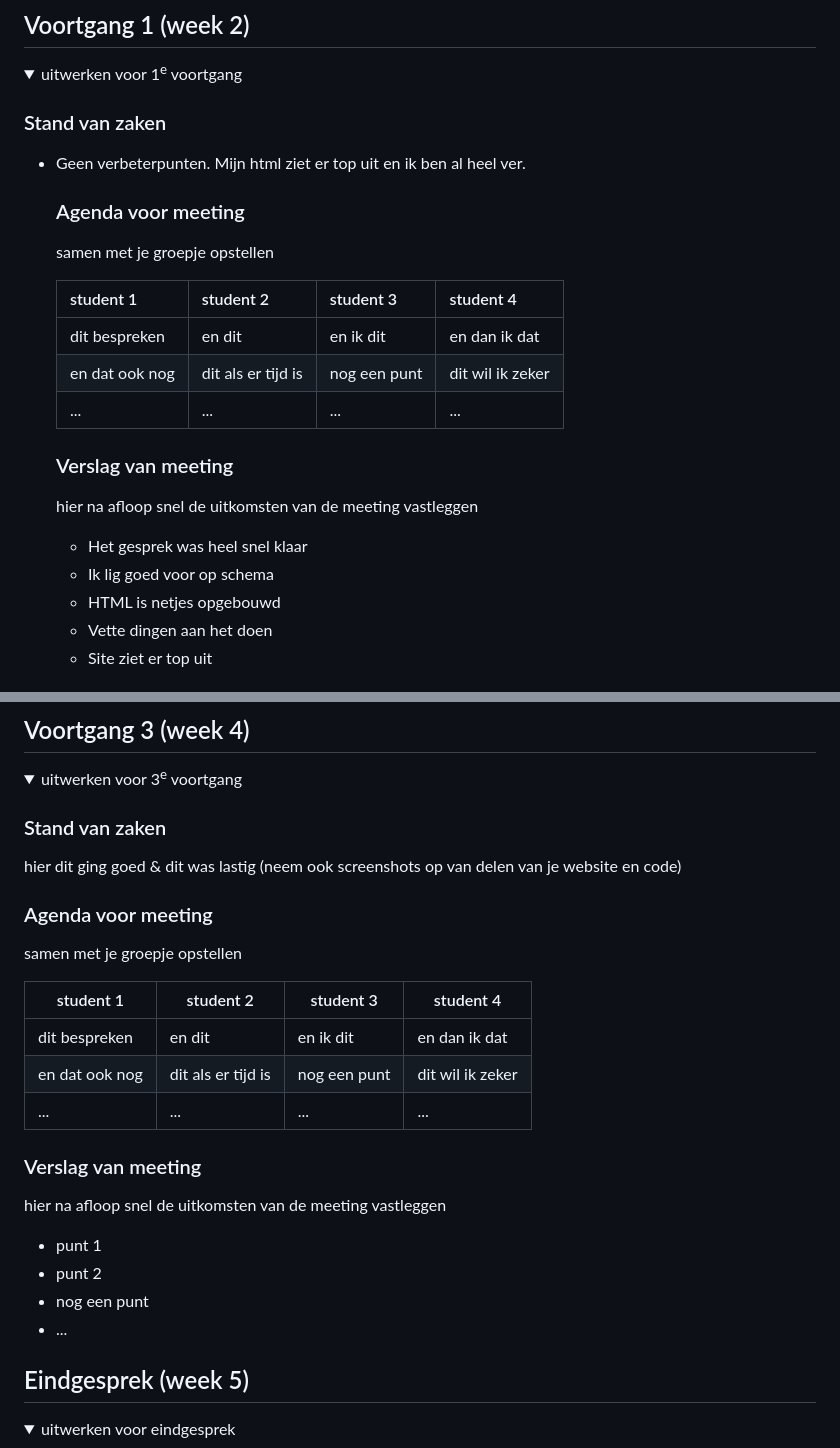
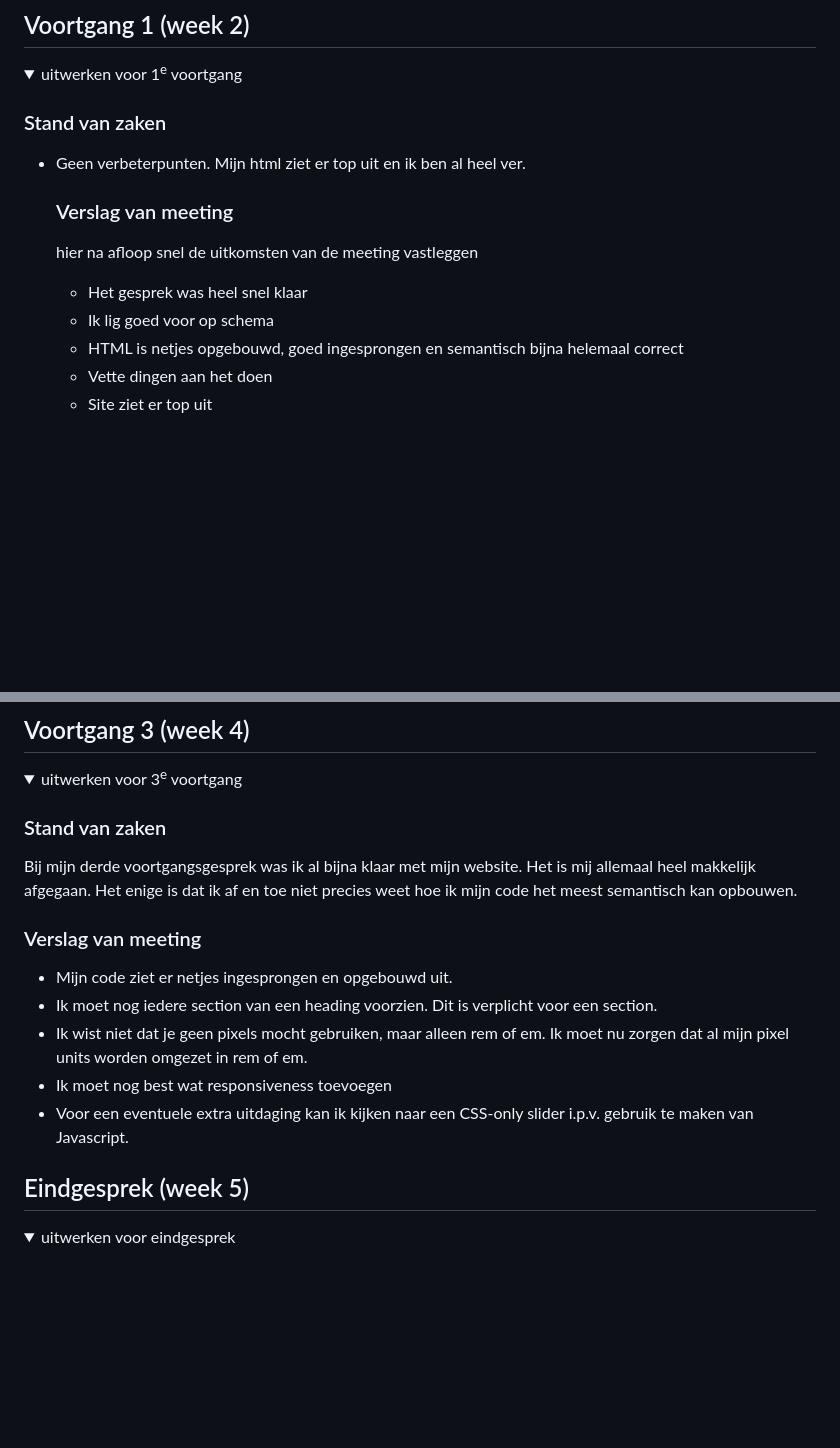
Before and after one commit to TristanBrattinga/fed-inh, a Markdown page: README.md, 2 parts joined by grey strips. GitHub-like rendering; folded sections open; blank space fills up the shorter version.

```diff
--- a/README.md
+++ b/README.md
@@ -104,23 +104,12 @@ Nb. Door *open* toe te voegen aan een *details* element kun je deze standaard op
   ### Stand van zaken
 - Geen verbeterpunten. Mijn html ziet er top uit en ik ben al heel ver.
 
-
-  ### Agenda voor meeting
-  samen met je groepje opstellen
-
-  | student 1      | student 2          | student 3    | student 4        |
-  | ---            | ---                | ---          | ---              |
-  | dit bespreken  | en dit             | en ik dit    | en dan ik dat    |
-  | en dat ook nog | dit als er tijd is | nog een punt | dit wil ik zeker |
-  | ...            | ...                | ...          | ...              |
-
-
   ### Verslag van meeting
   hier na afloop snel de uitkomsten van de meeting vastleggen
 
   - Het gesprek was heel snel klaar
   - Ik lig goed voor op schema
-  - HTML is netjes opgebouwd
+  - HTML is netjes opgebouwd, goed ingesprongen en semantisch bijna helemaal correct
   - Vette dingen aan het doen
   - Site ziet er top uit
 
@@ -183,26 +172,15 @@ Nb. Door *open* toe te voegen aan een *details* element kun je deze standaard op
   <summary>uitwerken voor 3<sup>e</sup> voortgang</summary>
 
   ### Stand van zaken
-  hier dit ging goed & dit was lastig (neem ook screenshots op van delen van je website en code)
-
-
-  ### Agenda voor meeting
-  samen met je groepje opstellen
-
-  | student 1      | student 2          | student 3    | student 4        |
-  | ---            | ---                | ---          | ---              |
-  | dit bespreken  | en dit             | en ik dit    | en dan ik dat    |
-  | en dat ook nog | dit als er tijd is | nog een punt | dit wil ik zeker |
-  | ...            | ...                | ...          | ...              |
-
+  Bij mijn derde voortgangsgesprek was ik al bijna klaar met mijn website. Het is mij allemaal heel makkelijk afgegaan. Het enige is dat ik af en toe niet precies weet hoe ik mijn code het meest semantisch kan opbouwen.
 
   ### Verslag van meeting
-  hier na afloop snel de uitkomsten van de meeting vastleggen
 
-  - punt 1
-  - punt 2
-  - nog een punt
-  - ...
+  - Mijn code ziet er netjes ingesprongen en opgebouwd uit.
+  - Ik moet nog iedere section van een heading voorzien. Dit is verplicht voor een section.
+  - Ik wist niet dat je geen pixels mocht gebruiken, maar alleen rem of em. Ik moet nu zorgen dat al mijn pixel units worden omgezet in rem of em.
+  - Ik moet nog best wat responsiveness toevoegen
+  - Voor een eventuele extra uitdaging kan ik kijken naar een CSS-only slider i.p.v. gebruik te maken van Javascript.
 
 </details>
 
```
